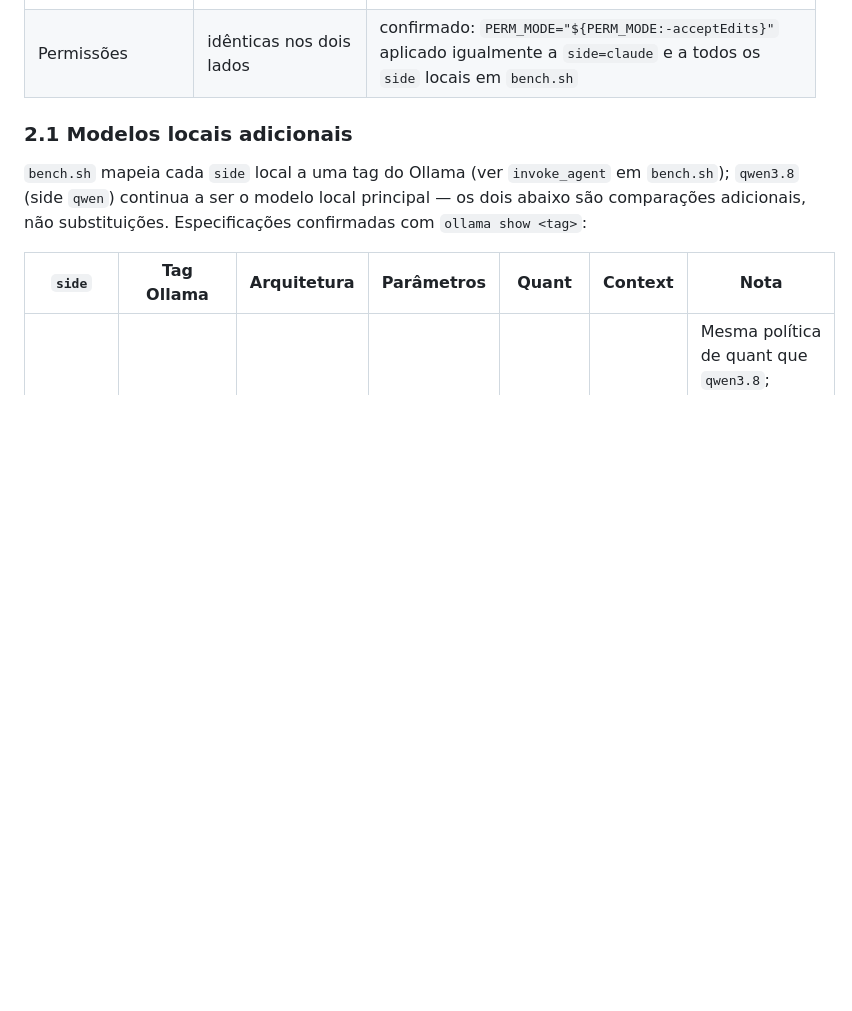
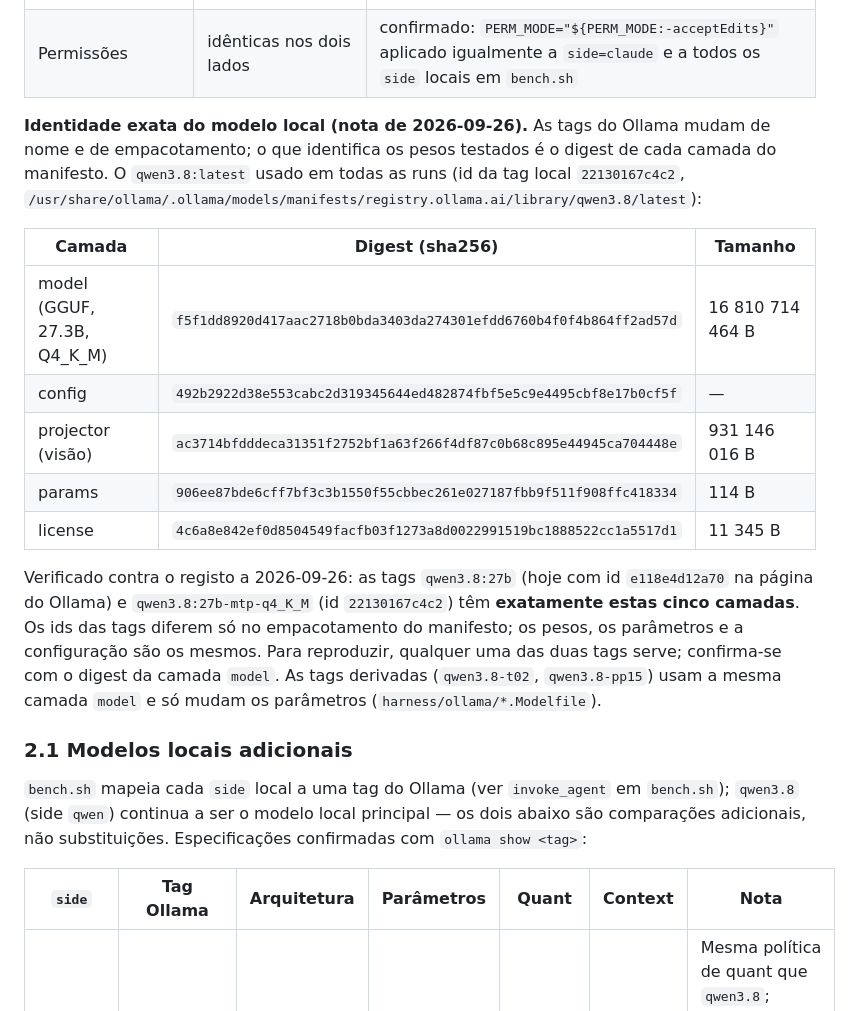
Before and after one commit to CarlosAndreFerreira/viriato-bench, a Markdown page: PROTOCOL.md, the part around the change. GitHub-like rendering; blank space fills up the shorter version.

Commit message:
PROTOCOL: record the exact weights of the local model by layer digest
Ollama tags get renamed and repackaged: the tested qwen3.8:latest has
tag id 22130167c4c2, which the registry now lists as
qwen3.8:27b-mtp-q4_K_M, while qwen3.8:27b shows e118e4d12a70. Comparing
manifests layer by layer (local and both registry tags) shows the same
five layers - model f5f1dd89..., config, projector, params, license - so
they are byte-for-byte the same model; only the manifest packaging
differs. The derived tags qwen3.8-t02 and qwen3.8-pp15 share the same
model layer and change only params.

Co-Authored-By: Claude Opus 5.5 <noreply@anthropic.com>

```diff
--- a/PROTOCOL.md
+++ b/PROTOCOL.md
@@ -47,6 +47,29 @@ interessa a quem está na sala.
 | k (runs por tarefa por lado) | 3 | confirmado: `K="${K:-3}"` em `bench.sh` |
 | Timeout por run | 3000 s (50 min) | confirmado: `TIMEOUT_S="${TIMEOUT_S:-3000}"` em `bench.sh`. Subido de 900s após a Fase 0 — ver nota no topo do documento. |
 | Permissões | idênticas nos dois lados | confirmado: `PERM_MODE="${PERM_MODE:-acceptEdits}"` aplicado igualmente a `side=claude` e a todos os `side` locais em `bench.sh` |
+
+**Identidade exata do modelo local (nota de 2026-09-26).** As tags do Ollama
+mudam de nome e de empacotamento; o que identifica os pesos testados é o
+digest de cada camada do manifesto. O `qwen3.8:latest` usado em todas as
+runs (id da tag local `22130167c4c2`,
+`/usr/share/ollama/.ollama/models/manifests/registry.ollama.ai/library/qwen3.8/latest`):
+
+| Camada | Digest (sha256) | Tamanho |
+|---|---|---|
+| model (GGUF, 27.3B, Q4_K_M) | `f5f1dd8920d417aac2718b0bda3403da274301efdd6760b4f0f4b864ff2ad57d` | 16 810 714 464 B |
+| config | `492b2922d38e553cabc2d319345644ed482874fbf5e5c9e4495cbf8e17b0cf5f` | — |
+| projector (visão) | `ac3714bfdddeca31351f2752bf1a63f266f4df87c0b68c895e44945ca704448e` | 931 146 016 B |
+| params | `906ee87bde6cff7bf3c3b1550f55cbbec261e027187fbb9f511f908ffc418334` | 114 B |
+| license | `4c6a8e842ef0d8504549facfb03f1273a8d0022991519bc1888522cc1a5517d1` | 11 345 B |
+
+Verificado contra o registo a 2026-09-26: as tags `qwen3.8:27b` (hoje com
+id `e118e4d12a70` na página do Ollama) e `qwen3.8:27b-mtp-q4_K_M` (id
+`22130167c4c2`) têm **exatamente estas cinco camadas**. Os ids das tags
+diferem só no empacotamento do manifesto; os pesos, os parâmetros e a
+configuração são os mesmos. Para reproduzir, qualquer uma das duas tags
+serve; confirma-se com o digest da camada `model`. As tags derivadas
+(`qwen3.8-t02`, `qwen3.8-pp15`) usam a mesma camada `model` e só mudam os
+parâmetros (`harness/ollama/*.Modelfile`).
 
 ### 2.1 Modelos locais adicionais
 
```
